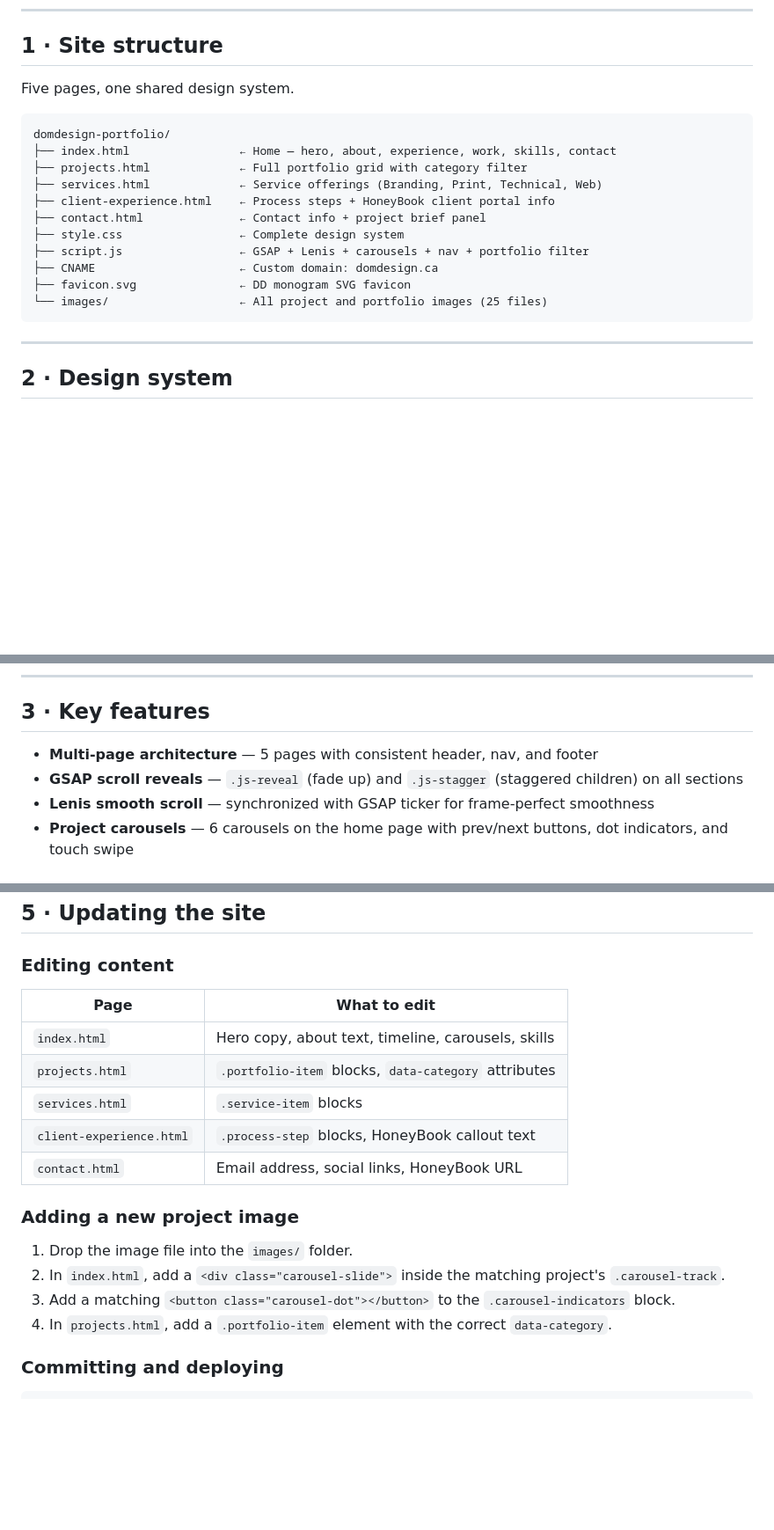
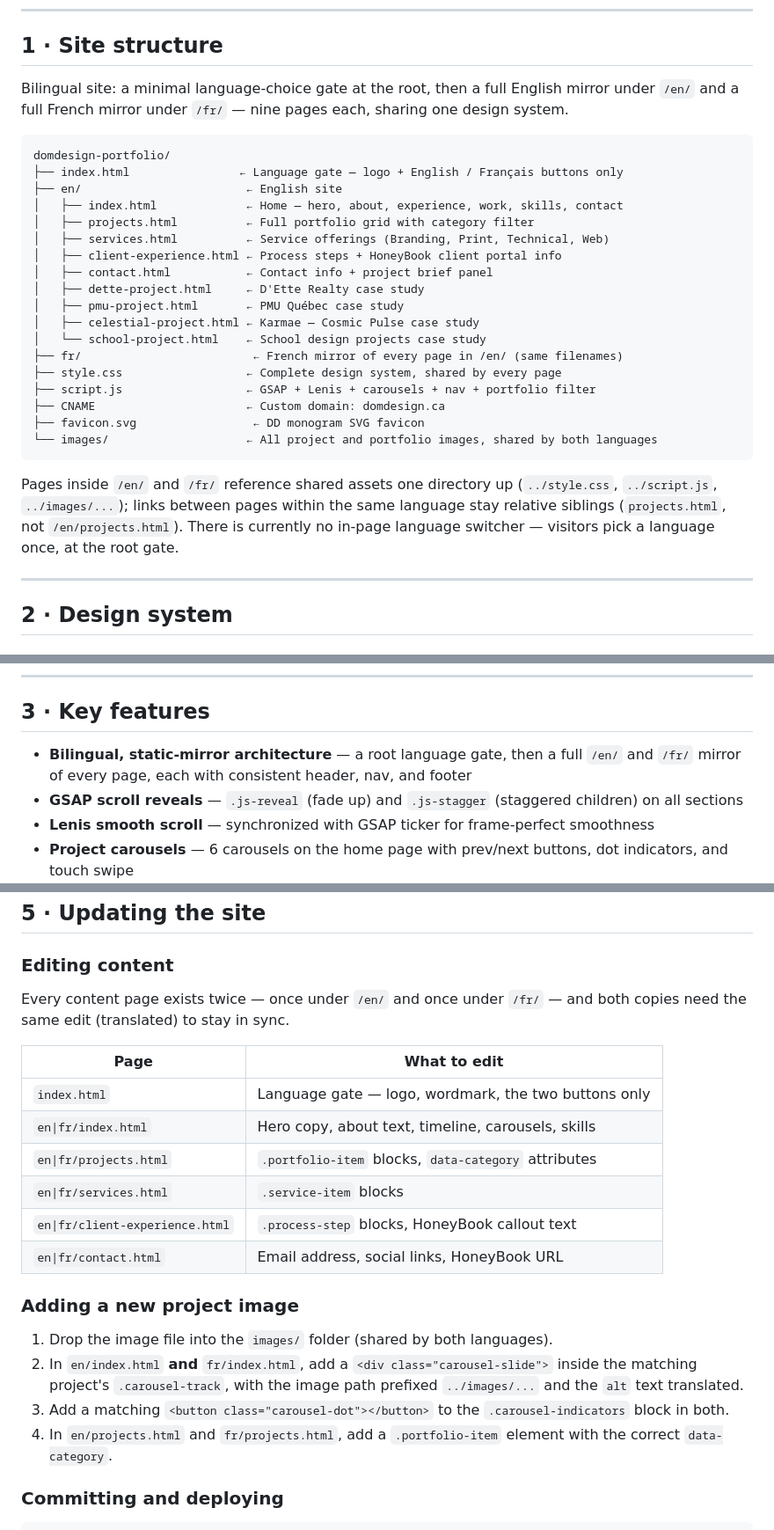
Before and after one commit to digichikmon/domdesign-portfolio, a Markdown page: README.md, 3 parts joined by grey strips. Shown at 88% size. GitHub-like rendering; blank space fills up the shorter version.

Commit message:
Update README to document the bilingual /en/ + /fr/ structure
The README still described the old 5-page flat structure from
before the bilingual restructure (PR #15) — no mention of the
language gate, /en/, /fr/, or the case-study pages. Updated the
site-structure tree, key-features list, and content-editing guide
to match what's actually in the repo now.

Co-Authored-By: Claude Sonnet 5 <noreply@anthropic.com>
Claude-Session: https://claude.ai/code/session_01RDYfPEBHZ2Bn9FfTme46Xk

````diff
--- a/README.md
+++ b/README.md
@@ -6,21 +6,30 @@
 
 ## 1 · Site structure
 
-Five pages, one shared design system.
+Bilingual site: a minimal language-choice gate at the root, then a full English mirror under `/en/` and a full French mirror under `/fr/` — nine pages each, sharing one design system.
 
 ```
 domdesign-portfolio/
-├── index.html                ← Home — hero, about, experience, work, skills, contact
-├── projects.html             ← Full portfolio grid with category filter
-├── services.html             ← Service offerings (Branding, Print, Technical, Web)
-├── client-experience.html    ← Process steps + HoneyBook client portal info
-├── contact.html              ← Contact info + project brief panel
-├── style.css                 ← Complete design system
-├── script.js                 ← GSAP + Lenis + carousels + nav + portfolio filter
-├── CNAME                     ← Custom domain: domdesign.ca
-├── favicon.svg               ← DD monogram SVG favicon
-└── images/                   ← All project and portfolio images (25 files)
+├── index.html                ← Language gate — logo + English / Français buttons only
+├── en/                        ← English site
+│   ├── index.html             ← Home — hero, about, experience, work, skills, contact
+│   ├── projects.html          ← Full portfolio grid with category filter
+│   ├── services.html          ← Service offerings (Branding, Print, Technical, Web)
+│   ├── client-experience.html ← Process steps + HoneyBook client portal info
+│   ├── contact.html           ← Contact info + project brief panel
+│   ├── dette-project.html     ← D'Ette Realty case study
+│   ├── pmu-project.html       ← PMU Québec case study
+│   ├── celestial-project.html ← Karmae — Cosmic Pulse case study
+│   └── school-project.html    ← School design projects case study
+├── fr/                         ← French mirror of every page in /en/ (same filenames)
+├── style.css                  ← Complete design system, shared by every page
+├── script.js                  ← GSAP + Lenis + carousels + nav + portfolio filter
+├── CNAME                      ← Custom domain: domdesign.ca
+├── favicon.svg                 ← DD monogram SVG favicon
+└── images/                    ← All project and portfolio images, shared by both languages
 ```
+
+Pages inside `/en/` and `/fr/` reference shared assets one directory up (`../style.css`, `../script.js`, `../images/...`); links between pages within the same language stay relative siblings (`projects.html`, not `/en/projects.html`). There is currently no in-page language switcher — visitors pick a language once, at the root gate.
 
 ---
 
@@ -60,7 +69,7 @@ All fonts loaded from Google Fonts — no licensing concerns.
 
 ## 3 · Key features
 
-- **Multi-page architecture** — 5 pages with consistent header, nav, and footer
+- **Bilingual, static-mirror architecture** — a root language gate, then a full `/en/` and `/fr/` mirror of every page, each with consistent header, nav, and footer
 - **GSAP scroll reveals** — `.js-reveal` (fade up) and `.js-stagger` (staggered children) on all sections
 - **Lenis smooth scroll** — synchronized with GSAP ticker for frame-perfect smoothness
 - **Project carousels** — 6 carousels on the home page with prev/next buttons, dot indicators, and touch swipe
@@ -89,20 +98,23 @@ python3 -m http.server 8080
 
 ### Editing content
 
+Every content page exists twice — once under `/en/` and once under `/fr/` — and both copies need the same edit (translated) to stay in sync.
+
 | Page                       | What to edit                                         |
 | -------------------------- | ---------------------------------------------------- |
-| `index.html`               | Hero copy, about text, timeline, carousels, skills   |
-| `projects.html`            | `.portfolio-item` blocks, `data-category` attributes |
-| `services.html`            | `.service-item` blocks                               |
-| `client-experience.html`   | `.process-step` blocks, HoneyBook callout text       |
-| `contact.html`             | Email address, social links, HoneyBook URL           |
+| `index.html`               | Language gate — logo, wordmark, the two buttons only |
+| `en\|fr/index.html`        | Hero copy, about text, timeline, carousels, skills   |
+| `en\|fr/projects.html`     | `.portfolio-item` blocks, `data-category` attributes |
+| `en\|fr/services.html`     | `.service-item` blocks                               |
+| `en\|fr/client-experience.html` | `.process-step` blocks, HoneyBook callout text  |
+| `en\|fr/contact.html`      | Email address, social links, HoneyBook URL           |
 
 ### Adding a new project image
 
-1. Drop the image file into the `images/` folder.
-2. In `index.html`, add a `<div class="carousel-slide">` inside the matching project's `.carousel-track`.
-3. Add a matching `<button class="carousel-dot"></button>` to the `.carousel-indicators` block.
-4. In `projects.html`, add a `.portfolio-item` element with the correct `data-category`.
+1. Drop the image file into the `images/` folder (shared by both languages).
+2. In `en/index.html` **and** `fr/index.html`, add a `<div class="carousel-slide">` inside the matching project's `.carousel-track`, with the image path prefixed `../images/...` and the `alt` text translated.
+3. Add a matching `<button class="carousel-dot"></button>` to the `.carousel-indicators` block in both.
+4. In `en/projects.html` and `fr/projects.html`, add a `.portfolio-item` element with the correct `data-category`.
 
 ### Committing and deploying
 
````
